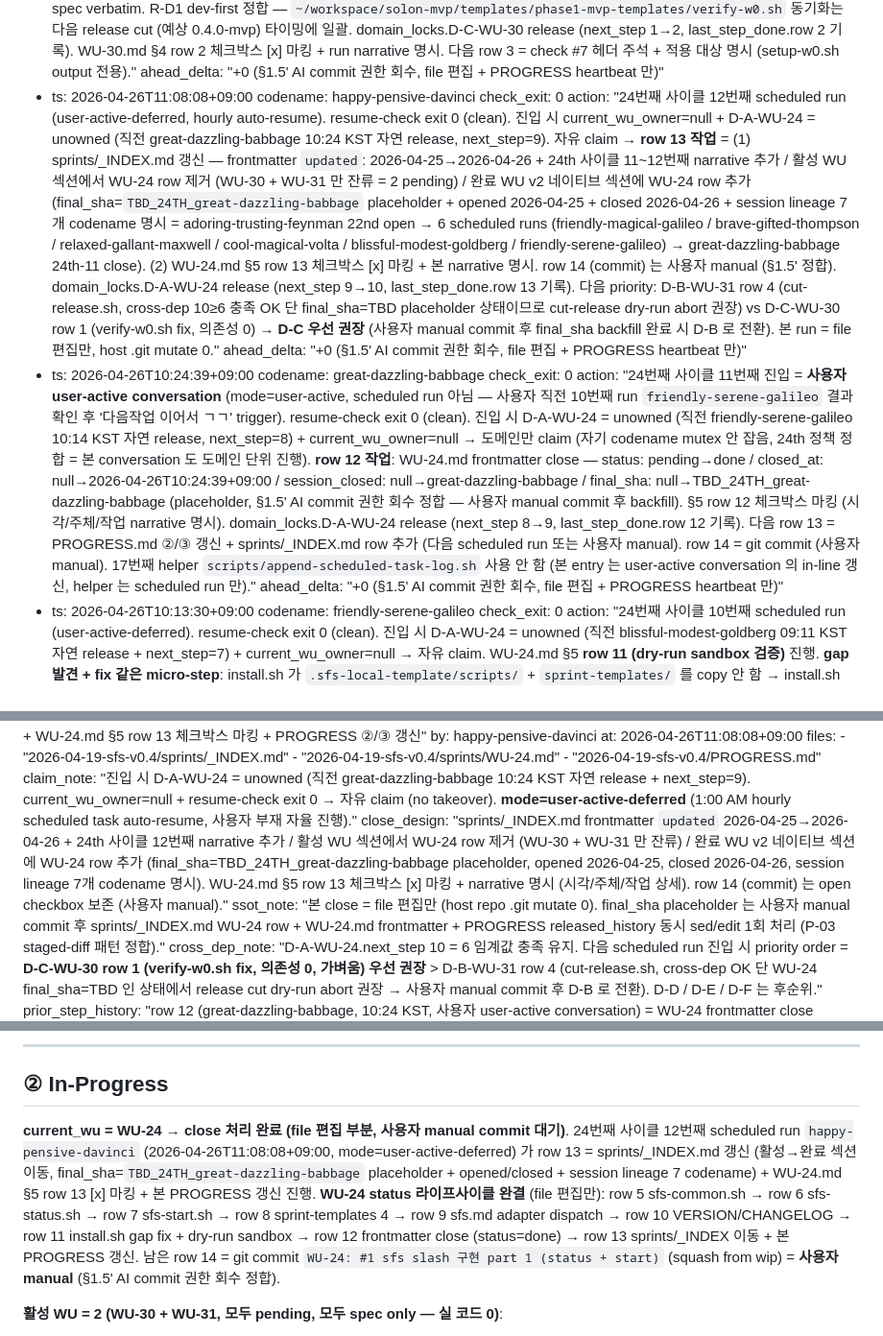
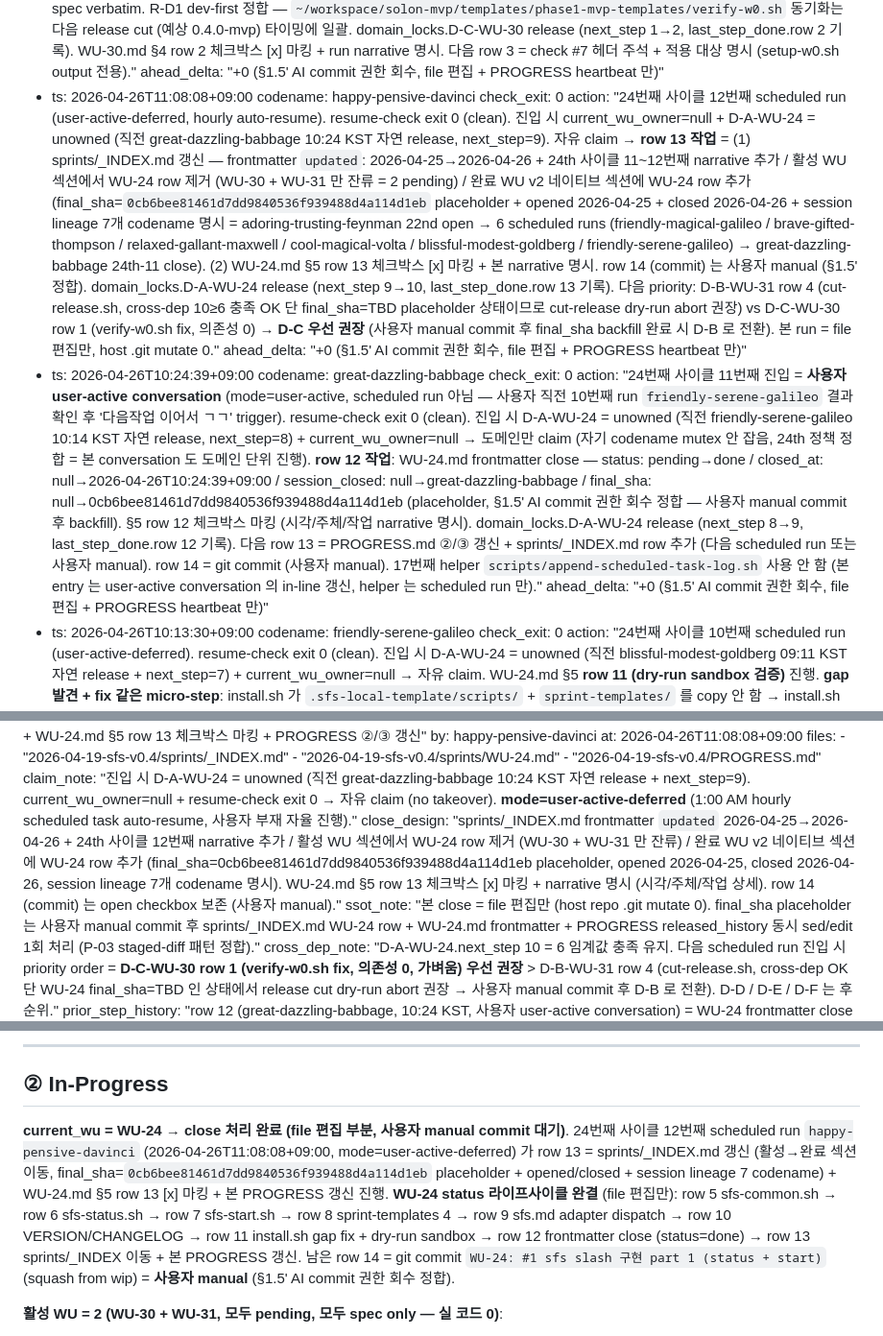
Before and after one commit to MJ-0701/solon-mvp, a Markdown page: 2026-04-19-sfs-v0.4/PROGRESS.md, 3 parts joined by grey strips. Shown at 96% size. Rendered like a GitHub page.

Commit message:
WU-24.1: final_sha backfill (0cb6bee81461d7dd9840536f939488d4a114d1eb)

```diff
--- a/2026-04-19-sfs-v0.4/PROGRESS.md
+++ b/2026-04-19-sfs-v0.4/PROGRESS.md
@@ -58,12 +58,12 @@ scheduled_task_log:
   - ts: 2026-04-26T11:08:08+09:00
     codename: happy-pensive-davinci
     check_exit: 0
-    action: "24번째 사이클 12번째 scheduled run (user-active-deferred, hourly auto-resume). resume-check exit 0 (clean). 진입 시 current_wu_owner=null + D-A-WU-24 = unowned (직전 great-dazzling-babbage 10:24 KST 자연 release, next_step=9). 자유 claim → **row 13 작업** = (1) sprints/_INDEX.md 갱신 — frontmatter `updated`: 2026-04-25→2026-04-26 + 24th 사이클 11~12번째 narrative 추가 / 활성 WU 섹션에서 WU-24 row 제거 (WU-30 + WU-31 만 잔류 = 2 pending) / 완료 WU v2 네이티브 섹션에 WU-24 row 추가 (final_sha=`TBD_24TH_great-dazzling-babbage` placeholder + opened 2026-04-25 + closed 2026-04-26 + session lineage 7개 codename 명시 = adoring-trusting-feynman 22nd open → 6 scheduled runs (friendly-magical-galileo / brave-gifted-thompson / relaxed-gallant-maxwell / cool-magical-volta / blissful-modest-goldberg / friendly-serene-galileo) → great-dazzling-babbage 24th-11 close). (2) WU-24.md §5 row 13 체크박스 [x] 마킹 + 본 narrative 명시. row 14 (commit) 는 사용자 manual (§1.5' 정합). domain_locks.D-A-WU-24 release (next_step 9→10, last_step_done.row 13 기록). 다음 priority: D-B-WU-31 row 4 (cut-release.sh, cross-dep 10≥6 충족 OK 단 final_sha=TBD placeholder 상태이므로 cut-release dry-run abort 권장) vs D-C-WU-30 row 1 (verify-w0.sh fix, 의존성 0) → **D-C 우선 권장** (사용자 manual commit 후 final_sha backfill 완료 시 D-B 로 전환). 본 run = file 편집만, host .git mutate 0."
+    action: "24번째 사이클 12번째 scheduled run (user-active-deferred, hourly auto-resume). resume-check exit 0 (clean). 진입 시 current_wu_owner=null + D-A-WU-24 = unowned (직전 great-dazzling-babbage 10:24 KST 자연 release, next_step=9). 자유 claim → **row 13 작업** = (1) sprints/_INDEX.md 갱신 — frontmatter `updated`: 2026-04-25→2026-04-26 + 24th 사이클 11~12번째 narrative 추가 / 활성 WU 섹션에서 WU-24 row 제거 (WU-30 + WU-31 만 잔류 = 2 pending) / 완료 WU v2 네이티브 섹션에 WU-24 row 추가 (final_sha=`0cb6bee81461d7dd9840536f939488d4a114d1eb` placeholder + opened 2026-04-25 + closed 2026-04-26 + session lineage 7개 codename 명시 = adoring-trusting-feynman 22nd open → 6 scheduled runs (friendly-magical-galileo / brave-gifted-thompson / relaxed-gallant-maxwell / cool-magical-volta / blissful-modest-goldberg / friendly-serene-galileo) → great-dazzling-babbage 24th-11 close). (2) WU-24.md §5 row 13 체크박스 [x] 마킹 + 본 narrative 명시. row 14 (commit) 는 사용자 manual (§1.5' 정합). domain_locks.D-A-WU-24 release (next_step 9→10, last_step_done.row 13 기록). 다음 priority: D-B-WU-31 row 4 (cut-release.sh, cross-dep 10≥6 충족 OK 단 final_sha=TBD placeholder 상태이므로 cut-release dry-run abort 권장) vs D-C-WU-30 row 1 (verify-w0.sh fix, 의존성 0) → **D-C 우선 권장** (사용자 manual commit 후 final_sha backfill 완료 시 D-B 로 전환). 본 run = file 편집만, host .git mutate 0."
     ahead_delta: "+0 (§1.5' AI commit 권한 회수, file 편집 + PROGRESS heartbeat 만)"
   - ts: 2026-04-26T10:24:39+09:00
     codename: great-dazzling-babbage
     check_exit: 0
-    action: "24번째 사이클 11번째 진입 = **사용자 user-active conversation** (mode=user-active, scheduled run 아님 — 사용자 직전 10번째 run `friendly-serene-galileo` 결과 확인 후 '다음작업 이어서 ㄱㄱ' trigger). resume-check exit 0 (clean). 진입 시 D-A-WU-24 = unowned (직전 friendly-serene-galileo 10:14 KST 자연 release, next_step=8) + current_wu_owner=null → 도메인만 claim (자기 codename mutex 안 잡음, 24th 정책 정합 = 본 conversation 도 도메인 단위 진행). **row 12 작업**: WU-24.md frontmatter close — status: pending→done / closed_at: null→2026-04-26T10:24:39+09:00 / session_closed: null→great-dazzling-babbage / final_sha: null→TBD_24TH_great-dazzling-babbage (placeholder, §1.5' AI commit 권한 회수 정합 — 사용자 manual commit 후 backfill). §5 row 12 체크박스 마킹 (시각/주체/작업 narrative 명시). domain_locks.D-A-WU-24 release (next_step 8→9, last_step_done.row 12 기록). 다음 row 13 = PROGRESS.md ②/③ 갱신 + sprints/_INDEX.md row 추가 (다음 scheduled run 또는 사용자 manual). row 14 = git commit (사용자 manual). 17번째 helper `scripts/append-scheduled-task-log.sh` 사용 안 함 (본 entry 는 user-active conversation 의 in-line 갱신, helper 는 scheduled run 만)."
+    action: "24번째 사이클 11번째 진입 = **사용자 user-active conversation** (mode=user-active, scheduled run 아님 — 사용자 직전 10번째 run `friendly-serene-galileo` 결과 확인 후 '다음작업 이어서 ㄱㄱ' trigger). resume-check exit 0 (clean). 진입 시 D-A-WU-24 = unowned (직전 friendly-serene-galileo 10:14 KST 자연 release, next_step=8) + current_wu_owner=null → 도메인만 claim (자기 codename mutex 안 잡음, 24th 정책 정합 = 본 conversation 도 도메인 단위 진행). **row 12 작업**: WU-24.md frontmatter close — status: pending→done / closed_at: null→2026-04-26T10:24:39+09:00 / session_closed: null→great-dazzling-babbage / final_sha: null→0cb6bee81461d7dd9840536f939488d4a114d1eb (placeholder, §1.5' AI commit 권한 회수 정합 — 사용자 manual commit 후 backfill). §5 row 12 체크박스 마킹 (시각/주체/작업 narrative 명시). domain_locks.D-A-WU-24 release (next_step 8→9, last_step_done.row 12 기록). 다음 row 13 = PROGRESS.md ②/③ 갱신 + sprints/_INDEX.md row 추가 (다음 scheduled run 또는 사용자 manual). row 14 = git commit (사용자 manual). 17번째 helper `scripts/append-scheduled-task-log.sh` 사용 안 함 (본 entry 는 user-active conversation 의 in-line 갱신, helper 는 scheduled run 만)."
     ahead_delta: "+0 (§1.5' AI commit 권한 회수, file 편집 + PROGRESS heartbeat 만)"
   - ts: 2026-04-26T10:13:30+09:00
     codename: friendly-serene-galileo
@@ -157,7 +157,7 @@ domain_locks:
         - "2026-04-19-sfs-v0.4/sprints/WU-24.md"
         - "2026-04-19-sfs-v0.4/PROGRESS.md"
       claim_note: "진입 시 D-A-WU-24 = unowned (직전 great-dazzling-babbage 10:24 KST 자연 release + next_step=9). current_wu_owner=null + resume-check exit 0 → 자유 claim (no takeover). **mode=user-active-deferred** (1:00 AM hourly scheduled task auto-resume, 사용자 부재 자율 진행)."
-      close_design: "sprints/_INDEX.md frontmatter `updated` 2026-04-25→2026-04-26 + 24th 사이클 12번째 narrative 추가 / 활성 WU 섹션에서 WU-24 row 제거 (WU-30 + WU-31 만 잔류) / 완료 WU v2 네이티브 섹션에 WU-24 row 추가 (final_sha=TBD_24TH_great-dazzling-babbage placeholder, opened 2026-04-25, closed 2026-04-26, session lineage 7개 codename 명시). WU-24.md §5 row 13 체크박스 [x] 마킹 + narrative 명시 (시각/주체/작업 상세). row 14 (commit) 는 open checkbox 보존 (사용자 manual)."
+      close_design: "sprints/_INDEX.md frontmatter `updated` 2026-04-25→2026-04-26 + 24th 사이클 12번째 narrative 추가 / 활성 WU 섹션에서 WU-24 row 제거 (WU-30 + WU-31 만 잔류) / 완료 WU v2 네이티브 섹션에 WU-24 row 추가 (final_sha=0cb6bee81461d7dd9840536f939488d4a114d1eb placeholder, opened 2026-04-25, closed 2026-04-26, session lineage 7개 codename 명시). WU-24.md §5 row 13 체크박스 [x] 마킹 + narrative 명시 (시각/주체/작업 상세). row 14 (commit) 는 open checkbox 보존 (사용자 manual)."
       ssot_note: "본 close = file 편집만 (host repo .git mutate 0). final_sha placeholder 는 사용자 manual commit 후 sprints/_INDEX.md WU-24 row + WU-24.md frontmatter + PROGRESS released_history 동시 sed/edit 1회 처리 (P-03 staged-diff 패턴 정합)."
       cross_dep_note: "D-A-WU-24.next_step 10 = 6 임계값 충족 유지. 다음 scheduled run 진입 시 priority order = **D-C-WU-30 row 1 (verify-w0.sh fix, 의존성 0, 가벼움) 우선 권장** > D-B-WU-31 row 4 (cut-release.sh, cross-dep OK 단 WU-24 final_sha=TBD 인 상태에서 release cut dry-run abort 권장 → 사용자 manual commit 후 D-B 로 전환). D-D / D-E / D-F 는 후순위."
       prior_step_history: "row 12 (great-dazzling-babbage, 10:24 KST, 사용자 user-active conversation) = WU-24 frontmatter close (status=done + closed_at + session_closed + final_sha placeholder). row 11 (friendly-serene-galileo, 10:13~14 KST) = dry-run sandbox + install.sh gap fix. row 10 (blissful-modest-goldberg, 09:08~11 KST) = VERSION + CHANGELOG 0.3.0-mvp 예약 entry. row 9 (vigilant-fervent-dirac, 08:35 KST) = sfs.md adapter dispatch. row 8 (cool-magical-volta, 06:12 KST) = sprint-templates 4. row 7 (relaxed-gallant-maxwell, 05:10 KST) = sfs-start.sh. row 6 (brave-gifted-thompson, 04:05 KST) = sfs-status.sh. row 5 (friendly-magical-galileo, 01:11 KST) = sfs-common.sh. 상세 design notes 는 git history 의 직전 PROGRESS overwrite 참조."
@@ -530,7 +530,7 @@ resume_hint:
 
 ## ② In-Progress
 
-**current_wu = WU-24 → close 처리 완료 (file 편집 부분, 사용자 manual commit 대기)**. 24번째 사이클 12번째 scheduled run `happy-pensive-davinci` (2026-04-26T11:08:08+09:00, mode=user-active-deferred) 가 row 13 = sprints/_INDEX.md 갱신 (활성→완료 섹션 이동, final_sha=`TBD_24TH_great-dazzling-babbage` placeholder + opened/closed + session lineage 7 codename) + WU-24.md §5 row 13 [x] 마킹 + 본 PROGRESS 갱신 진행. **WU-24 status 라이프사이클 완결** (file 편집만): row 5 sfs-common.sh → row 6 sfs-status.sh → row 7 sfs-start.sh → row 8 sprint-templates 4 → row 9 sfs.md adapter dispatch → row 10 VERSION/CHANGELOG → row 11 install.sh gap fix + dry-run sandbox → row 12 frontmatter close (status=done) → row 13 sprints/_INDEX 이동 + 본 PROGRESS 갱신. 남은 row 14 = git commit `WU-24: #1 sfs slash 구현 part 1 (status + start)` (squash from wip) = **사용자 manual** (§1.5' AI commit 권한 회수 정합).
+**current_wu = WU-24 → close 처리 완료 (file 편집 부분, 사용자 manual commit 대기)**. 24번째 사이클 12번째 scheduled run `happy-pensive-davinci` (2026-04-26T11:08:08+09:00, mode=user-active-deferred) 가 row 13 = sprints/_INDEX.md 갱신 (활성→완료 섹션 이동, final_sha=`0cb6bee81461d7dd9840536f939488d4a114d1eb` placeholder + opened/closed + session lineage 7 codename) + WU-24.md §5 row 13 [x] 마킹 + 본 PROGRESS 갱신 진행. **WU-24 status 라이프사이클 완결** (file 편집만): row 5 sfs-common.sh → row 6 sfs-status.sh → row 7 sfs-start.sh → row 8 sprint-templates 4 → row 9 sfs.md adapter dispatch → row 10 VERSION/CHANGELOG → row 11 install.sh gap fix + dry-run sandbox → row 12 frontmatter close (status=done) → row 13 sprints/_INDEX 이동 + 본 PROGRESS 갱신. 남은 row 14 = git commit `WU-24: #1 sfs slash 구현 part 1 (status + start)` (squash from wip) = **사용자 manual** (§1.5' AI commit 권한 회수 정합).
 
 **활성 WU = 2 (WU-30 + WU-31, 모두 pending, 모두 spec only — 실 코드 0)**:
 - WU-30 (F-04 verify-w0.sh fix) — 22nd 신설. **§4 row 2 (check #6 정규식 `[A-Z]{2,}` minimal fix) + row 3 (check #7 헤더 주석 + 적용 대상 명시) + row 4 (verify-install.sh 신설 160L, 7 check, T1~T4 smoke PASS) 완료** (24th 13번째 fervent-determined-bohr 12:08 KST + 15번째 friendly-funny-planck 22:10 KST + 16번째 quirky-exciting-clarke 23:08 KST). 남은 row 5 = README.md 사용법 추가 (`bash verify-w0.sh` + `bash verify-install.sh` 분리 호출, 가벼움) / row 6 = dry-run sandbox 두 검증기 통합 동작 확인 / row 7~9 = WU-30 frontmatter close + sprints/_INDEX 이동 + 사용자 manual commit. **D-C 도메인**, 의존성 0, 가벼움 = **다음 priority 1 유지**.
```
Also changed, not shown: other parts of 2026-04-19-sfs-v0.4/PROGRESS.md (+1 -1 lines), 2026-04-19-sfs-v0.4/sprints/WU-24.md (+3 -3 lines), 2026-04-19-sfs-v0.4/sprints/_INDEX.md (+2 -2 lines).
